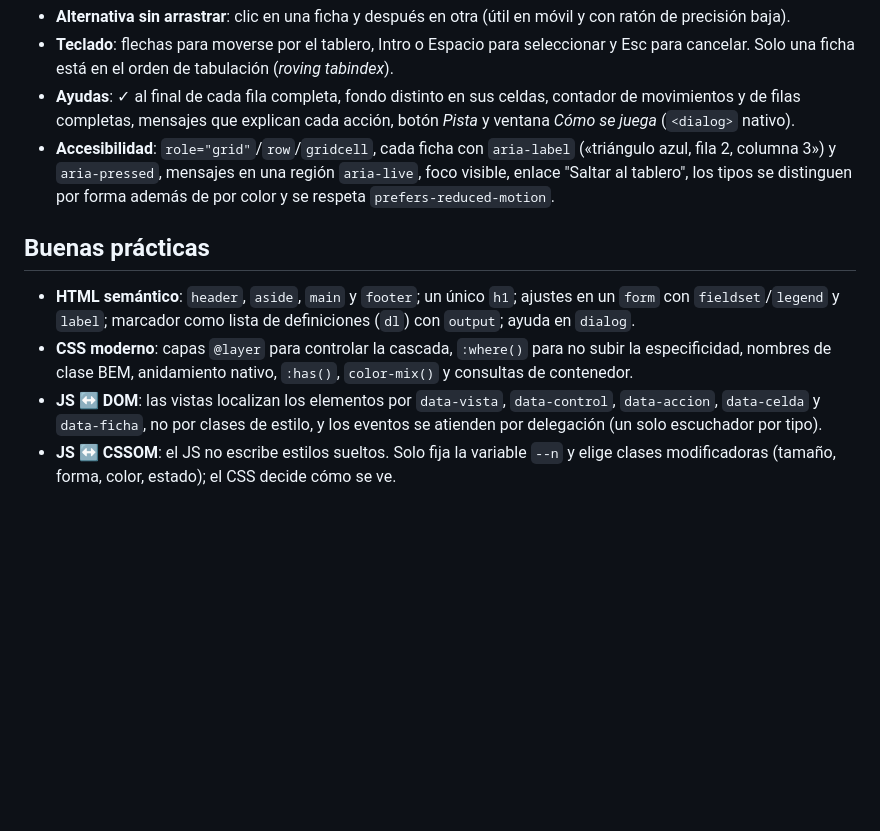
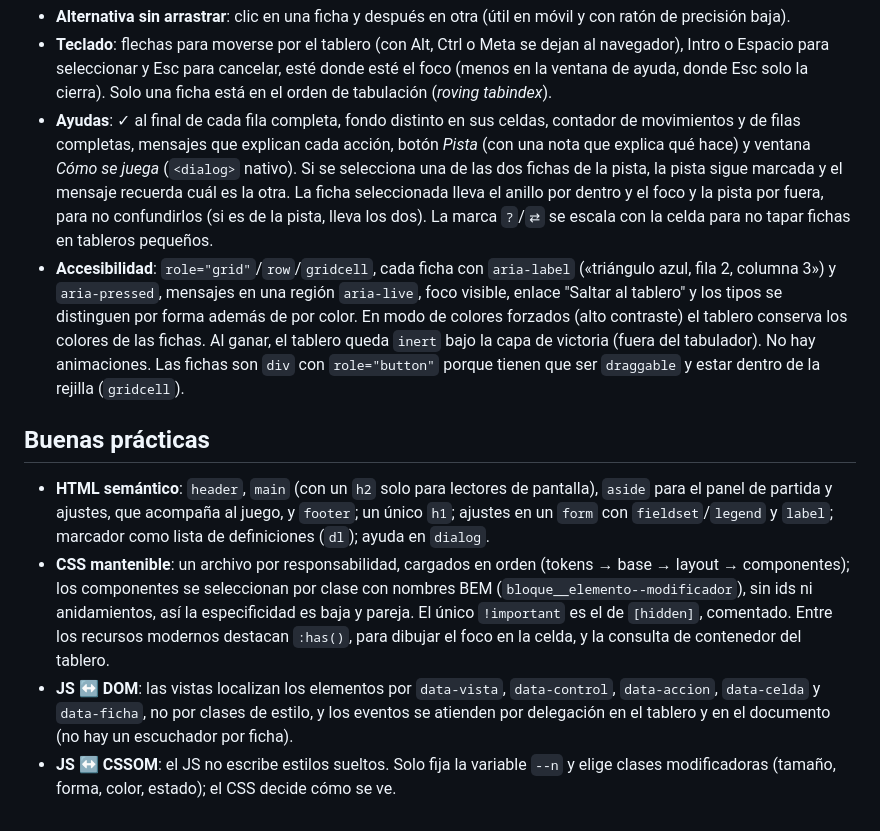
Before and after one commit to IPO-2627-Dinamarca/ipo2627_dinamarca_tablero, a Markdown page: README.md, the part around one of its changes. Rendered like a GitHub page; blank space fills up the shorter version.

Commit message:
Explicaciones

```diff
--- a/README.md
+++ b/README.md
@@ -114,11 +116,11 @@ js/
 - **Alternativa sin arrastrar**: clic en una ficha y después en otra (útil en móvil y con ratón de precisión baja).
-- **Teclado**: flechas para moverse por el tablero, Intro o Espacio para seleccionar y Esc para cancelar. Solo una ficha está en el orden de tabulación (*roving tabindex*).
-- **Ayudas**: ✓ al final de cada fila completa, fondo distinto en sus celdas, contador de movimientos y de filas completas, mensajes que explican cada acción, botón *Pista* y ventana *Cómo se juega* (`<dialog>` nativo).
-- **Accesibilidad**: `role="grid"`/`row`/`gridcell`, cada ficha con `aria-label` («triángulo azul, fila 2, columna 3») y `aria-pressed`, mensajes en una región `aria-live`, foco visible, enlace "Saltar al tablero", los tipos se distinguen por forma además de por color y se respeta `prefers-reduced-motion`.
+- **Teclado**: flechas para moverse por el tablero (con Alt, Ctrl o Meta se dejan al navegador), Intro o Espacio para seleccionar y Esc para cancelar, esté donde esté el foco (menos en la ventana de ayuda, donde Esc solo la cierra). Solo una ficha está en el orden de tabulación (*roving tabindex*).
+- **Ayudas**: ✓ al final de cada fila completa, fondo distinto en sus celdas, contador de movimientos y de filas completas, mensajes que explican cada acción, botón *Pista* (con una nota que explica qué hace) y ventana *Cómo se juega* (`<dialog>` nativo). Si se selecciona una de las dos fichas de la pista, la pista sigue marcada y el mensaje recuerda cuál es la otra. La ficha seleccionada lleva el anillo por dentro y el foco y la pista por fuera, para no confundirlos (si es de la pista, lleva los dos). La marca `?`/`⇄` se escala con la celda para no tapar fichas en tableros pequeños.
+- **Accesibilidad**: `role="grid"`/`row`/`gridcell`, cada ficha con `aria-label` («triángulo azul, fila 2, columna 3») y `aria-pressed`, mensajes en una región `aria-live`, foco visible, enlace "Saltar al tablero" y los tipos se distinguen por forma además de por color. En modo de colores forzados (alto contraste) el tablero conserva los colores de las fichas. Al ganar, el tablero queda `inert` bajo la capa de victoria (fuera del tabulador). No hay animaciones. Las fichas son `div` con `role="button"` porque tienen que ser `draggable` y estar dentro de la rejilla (`gridcell`).
 
 ## Buenas prácticas
 
-- **HTML semántico**: `header`, `aside`, `main` y `footer`; un único `h1`; ajustes en un `form` con `fieldset`/`legend` y `label`; marcador como lista de definiciones (`dl`) con `output`; ayuda en `dialog`.
-- **CSS moderno**: capas `@layer` para controlar la cascada, `:where()` para no subir la especificidad, nombres de clase BEM, anidamiento nativo, `:has()`, `color-mix()` y consultas de contenedor.
-- **JS ↔ DOM**: las vistas localizan los elementos por `data-vista`, `data-control`, `data-accion`, `data-celda` y `data-ficha`, no por clases de estilo, y los eventos se atienden por delegación (un solo escuchador por tipo).
+- **HTML semántico**: `header`, `main` (con un `h2` solo para lectores de pantalla), `aside` para el panel de partida y ajustes, que acompaña al juego, y `footer`; un único `h1`; ajustes en un `form` con `fieldset`/`legend` y `label`; marcador como lista de definiciones (`dl`); ayuda en `dialog`.
+- **CSS mantenible**: un archivo por responsabilidad, cargados en orden (tokens → base → layout → componentes); los componentes se seleccionan por clase con nombres BEM (`bloque__elemento--modificador`), sin ids ni anidamientos, así la especificidad es baja y pareja. El único `!important` es el de `[hidden]`, comentado. Entre los recursos modernos destacan `:has()`, para dibujar el foco en la celda, y la consulta de contenedor del tablero.
+- **JS ↔ DOM**: las vistas localizan los elementos por `data-vista`, `data-control`, `data-accion`, `data-celda` y `data-ficha`, no por clases de estilo, y los eventos se atienden por delegación en el tablero y en el documento (no hay un escuchador por ficha).
 - **JS ↔ CSSOM**: el JS no escribe estilos sueltos. Solo fija la variable `--n` y elige clases modificadoras (tamaño, forma, color, estado); el CSS decide cómo se ve.
```
Also changed, not shown: other parts of README.md (+14 -12 lines).
